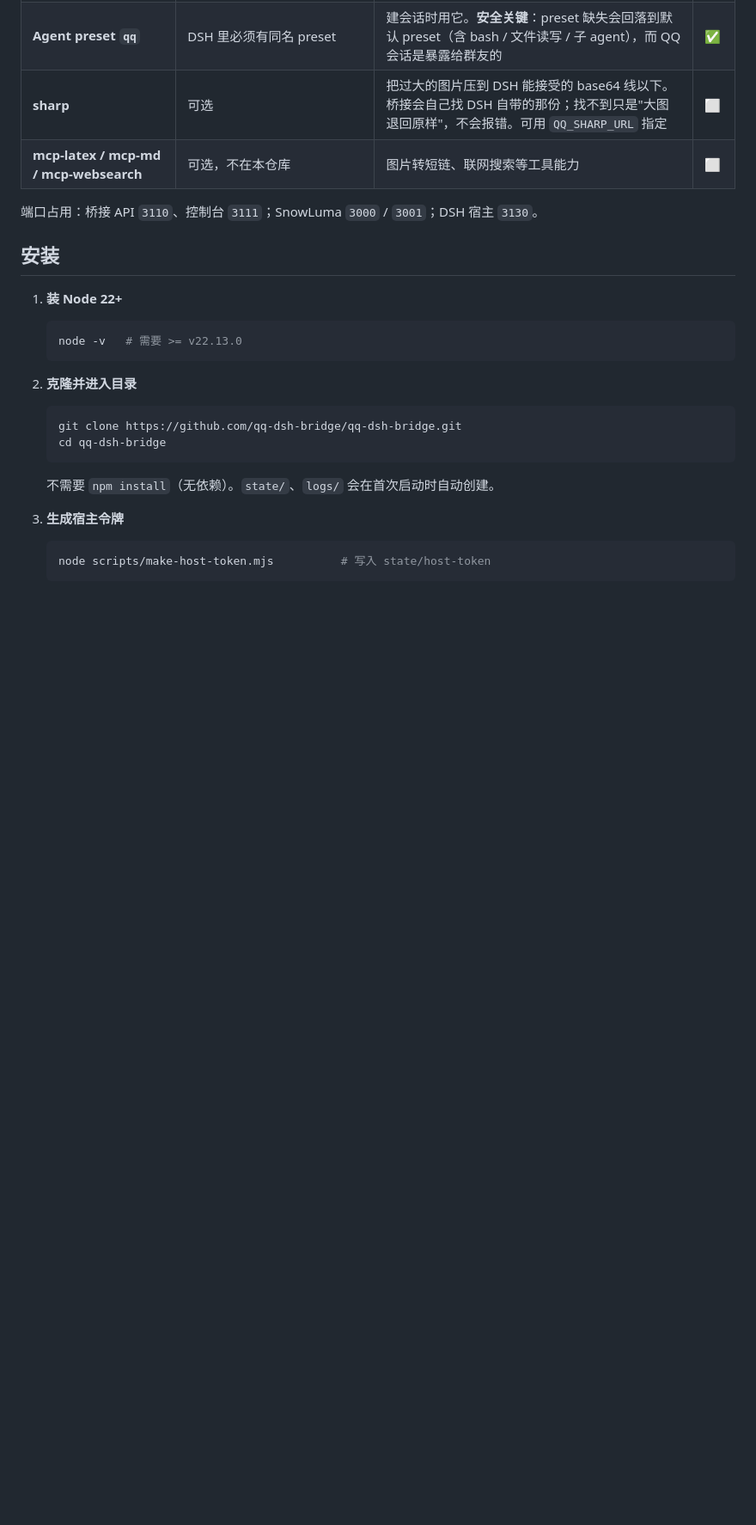
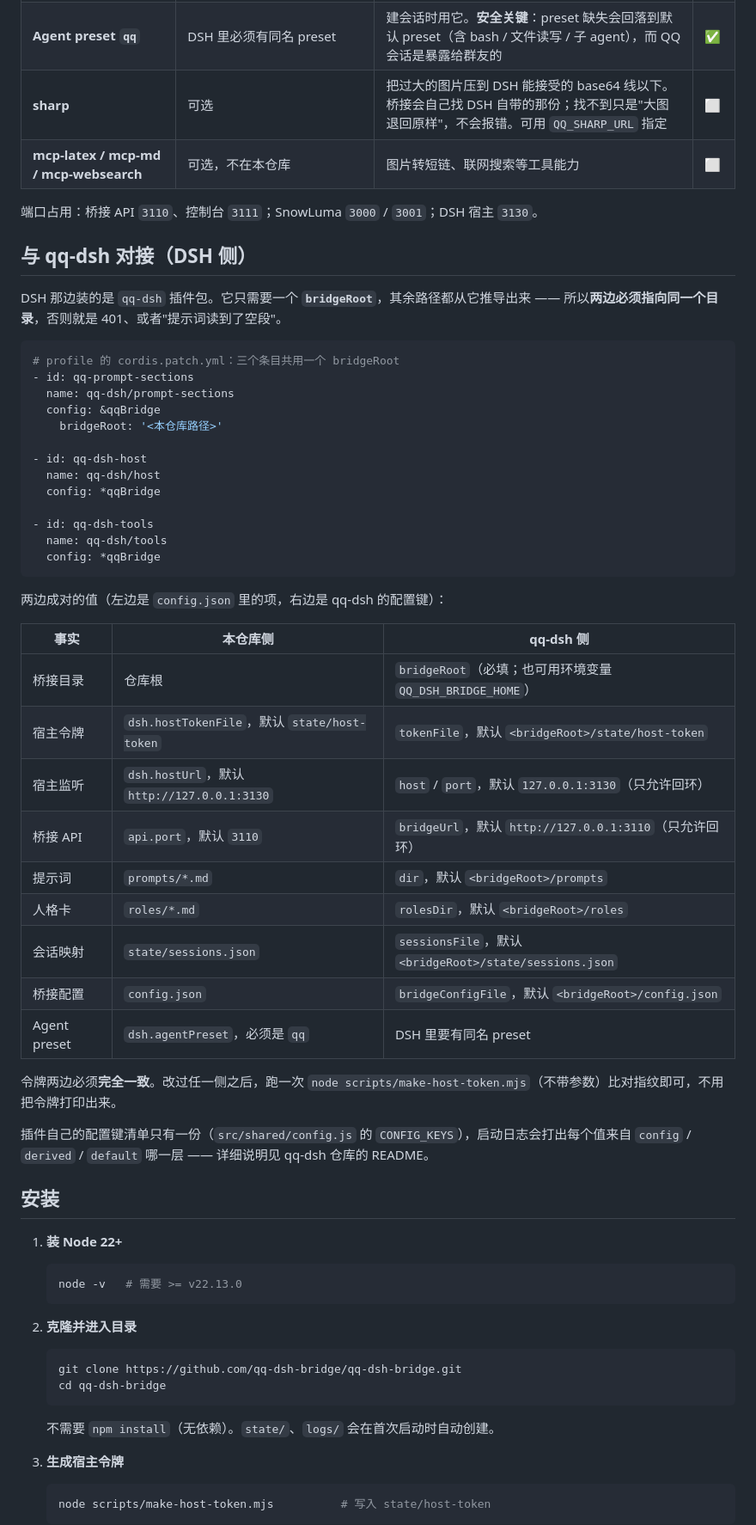
Before and after one commit to qq-dsh-bridge/qq-dsh-bridge, a Markdown page: README.md, the part around the change. Shown at 86% size. Drawn GitHub-style; blank space fills up the shorter version.

Commit message:
更新readme

````diff
--- a/README.md
+++ b/README.md
@@ -14,6 +14,44 @@ QQ（OneBot v11 / SnowLuma）与 DeepSeek 之间的桥接：群消息变成 DSH
 | **mcp-latex / mcp-md / mcp-websearch** | 可选，不在本仓库 | 图片转短链、联网搜索等工具能力 | ⬜ |
 
 端口占用：桥接 API `3110`、控制台 `3111`；SnowLuma `3000` / `3001`；DSH 宿主 `3130`。
+
+## 与 qq-dsh 对接（DSH 侧）
+
+DSH 那边装的是 `qq-dsh` 插件包。它只需要一个 **`bridgeRoot`**，其余路径都从它推导出来 —— 所以**两边必须指向同一个目录**，否则就是 401、或者"提示词读到了空段"。
+
+```yaml
+# profile 的 cordis.patch.yml：三个条目共用一个 bridgeRoot
+- id: qq-prompt-sections
+  name: qq-dsh/prompt-sections
+  config: &qqBridge
+    bridgeRoot: '<本仓库路径>'
+
+- id: qq-dsh-host
+  name: qq-dsh/host
+  config: *qqBridge
+
+- id: qq-dsh-tools
+  name: qq-dsh/tools
+  config: *qqBridge
+```
+
+两边成对的值（左边是 `config.json` 里的项，右边是 qq-dsh 的配置键）：
+
+| 事实 | 本仓库侧 | qq-dsh 侧 |
+|---|---|---|
+| 桥接目录 | 仓库根 | `bridgeRoot`（必填；也可用环境变量 `QQ_DSH_BRIDGE_HOME`） |
+| 宿主令牌 | `dsh.hostTokenFile`，默认 `state/host-token` | `tokenFile`，默认 `<bridgeRoot>/state/host-token` |
+| 宿主监听 | `dsh.hostUrl`，默认 `http://127.0.0.1:3130` | `host` / `port`，默认 `127.0.0.1:3130`（只允许回环） |
+| 桥接 API | `api.port`，默认 `3110` | `bridgeUrl`，默认 `http://127.0.0.1:3110`（只允许回环） |
+| 提示词 | `prompts/*.md` | `dir`，默认 `<bridgeRoot>/prompts` |
+| 人格卡 | `roles/*.md` | `rolesDir`，默认 `<bridgeRoot>/roles` |
+| 会话映射 | `state/sessions.json` | `sessionsFile`，默认 `<bridgeRoot>/state/sessions.json` |
+| 桥接配置 | `config.json` | `bridgeConfigFile`，默认 `<bridgeRoot>/config.json` |
+| Agent preset | `dsh.agentPreset`，必须是 `qq` | DSH 里要有同名 preset |
+
+令牌两边必须**完全一致**。改过任一侧之后，跑一次 `node scripts/make-host-token.mjs`（不带参数）比对指纹即可，不用把令牌打印出来。
+
+插件自己的配置键清单只有一份（`src/shared/config.js` 的 `CONFIG_KEYS`），启动日志会打出每个值来自 `config` / `derived` / `default` 哪一层 —— 详细说明见 qq-dsh 仓库的 README。
 
 ## 安装
 
````
